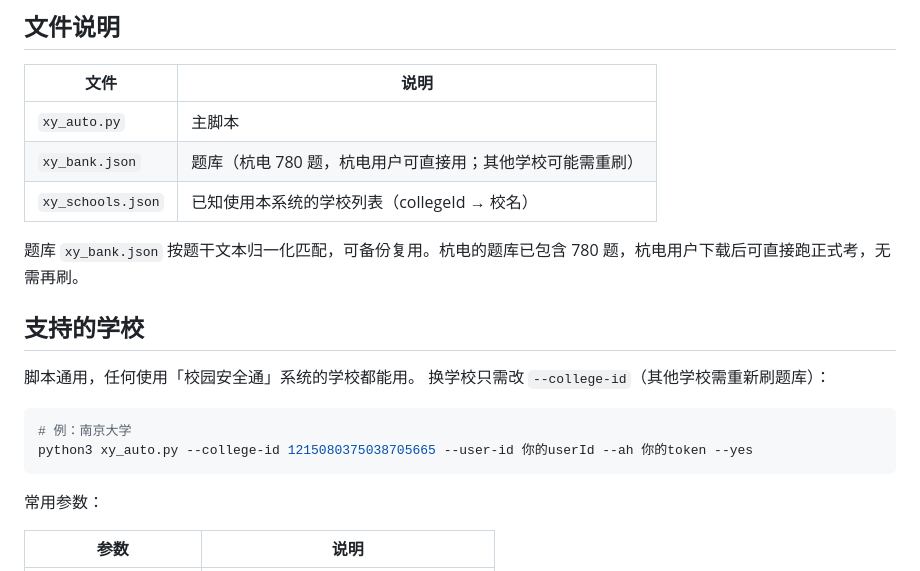
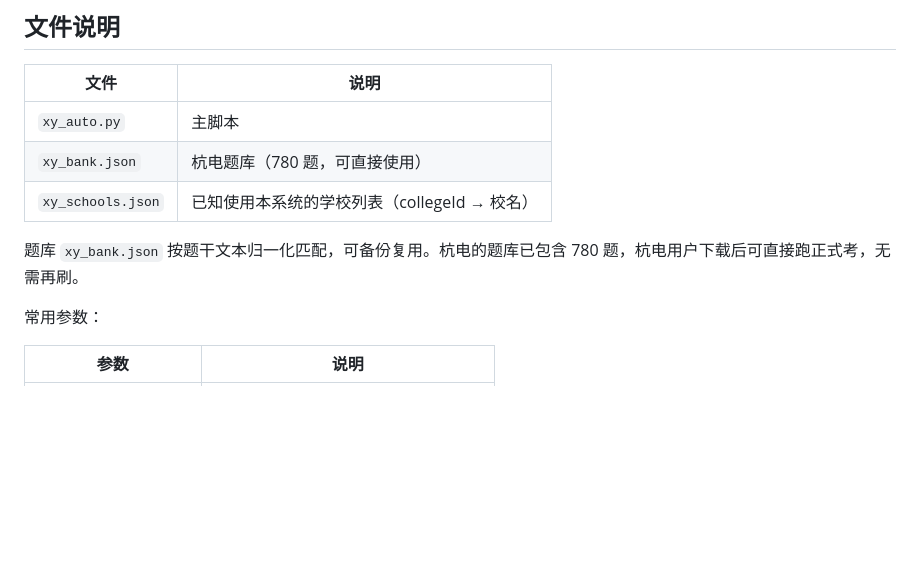
Before and after one commit to junshanxu/HDU-xiaoyuananquantong, a Markdown page: README.md, the part around one of its changes. Rendered like a GitHub page; blank space fills up the shorter version.

````diff
--- a/README.md
+++ b/README.md
@@ -90,21 +107,10 @@ python3 xy_auto.py --exam --exam-type 2 --yes --ah 新的token
 | 文件 | 说明 |
 |---|---|
 | `xy_auto.py` | 主脚本 |
-| `xy_bank.json` | 题库（杭电 780 题，杭电用户可直接用；其他学校可能需重刷）|
+| `xy_bank.json` | 杭电题库（780 题，可直接使用）|
 | `xy_schools.json` | 已知使用本系统的学校列表（collegeId → 校名）|
 
 题库 `xy_bank.json` 按题干文本归一化匹配，可备份复用。杭电的题库已包含 780 题，杭电用户下载后可直接跑正式考，无需再刷。
-
-##  支持的学校
-
-脚本通用，任何使用「校园安全通」系统的学校都能用。
-换学校只需改 `--college-id`（其他学校需重新刷题库）：
-
-```bash
-# 例：南京大学
-python3 xy_auto.py --college-id 1215080375038705665 --user-id 你的userId --ah 你的token --yes
-```
-
 
 常用参数：
 
````
Also changed, not shown: other parts of README.md (+18 -1 lines), docs/images/copy-link.png (added), docs/images/web-home.png (added), 4 other files.
